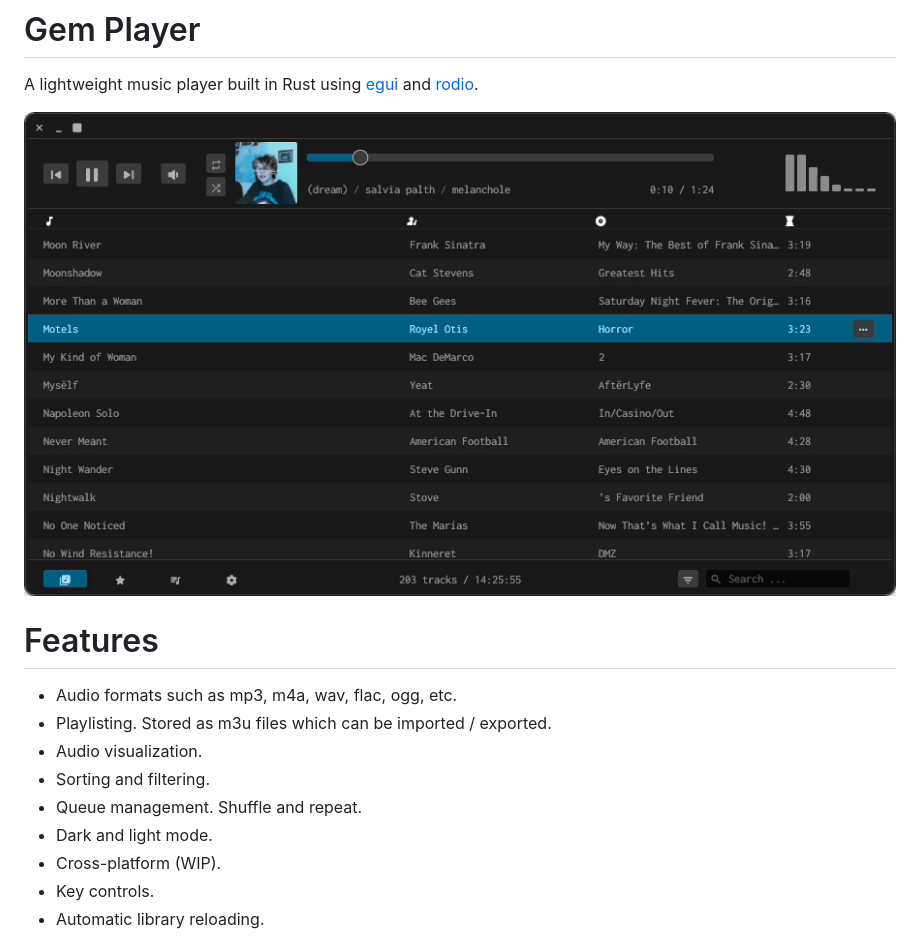
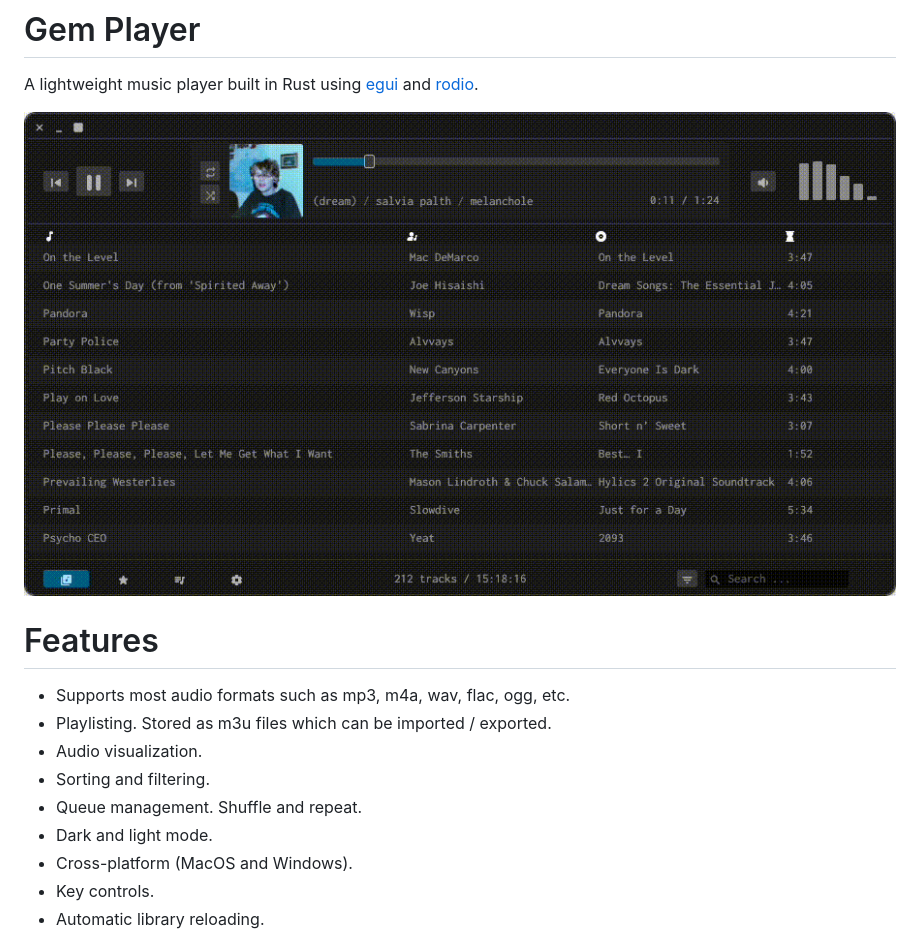
Before and after one commit to JamesMoreau/gem-player, a Markdown page: README.md, the part around the change. GitHub-like rendering; pictures changed too: assets/kapture.gif.

```diff
--- a/README.md
+++ b/README.md
@@ -6,13 +6,13 @@ A lightweight music player built in Rust using [egui](https://github.com/emilk/e
 
 # Features
 
-- Audio formats such as mp3, m4a, wav, flac, ogg, etc.
+- Supports most audio formats such as mp3, m4a, wav, flac, ogg, etc.
 - Playlisting. Stored as m3u files which can be imported / exported.
 - Audio visualization.
 - Sorting and filtering.
 - Queue management. Shuffle and repeat.
 - Dark and light mode.
-- Cross-platform (WIP).
+- Cross-platform (MacOS and Windows).
 - Key controls.
 - Automatic library reloading.
 
```
Also changed, not shown: 1 other file.
